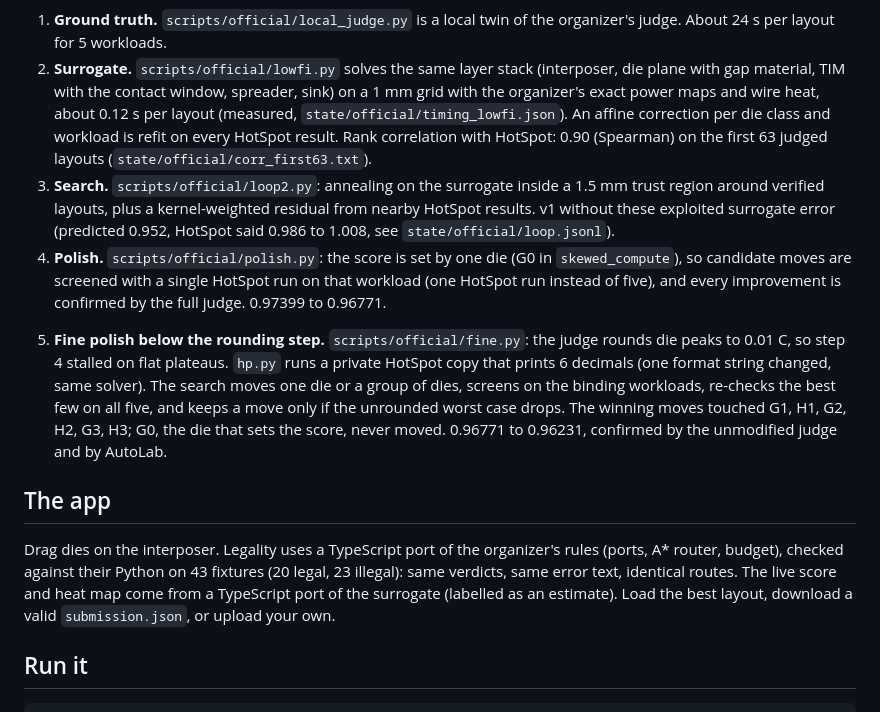
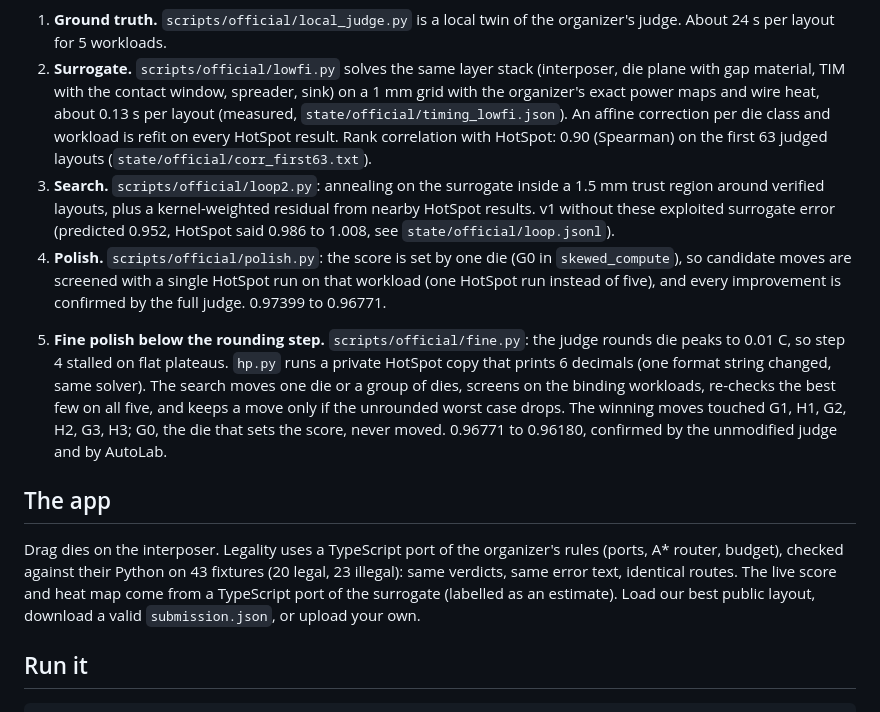
Before and after one commit to wilsonwu-ai/sundai-hack-145, a Markdown page: README.md, the part around one of its changes. GitHub-like rendering.

````diff
--- a/README.md
+++ b/README.md
@@ -52,16 +54,16 @@ flowchart LR
 ```
 
 1. **Ground truth.** `scripts/official/local_judge.py` is a local twin of the organizer's judge. About 24 s per layout for 5 workloads.
-2. **Surrogate.** `scripts/official/lowfi.py` solves the same layer stack (interposer, die plane with gap material, TIM with the contact window, spreader, sink) on a 1 mm grid with the organizer's exact power maps and wire heat, about 0.12 s per layout (measured, `state/official/timing_lowfi.json`). An affine correction per die class and workload is refit on every HotSpot result. Rank correlation with HotSpot: 0.90 (Spearman) on the first 63 judged layouts (`state/official/corr_first63.txt`).
+2. **Surrogate.** `scripts/official/lowfi.py` solves the same layer stack (interposer, die plane with gap material, TIM with the contact window, spreader, sink) on a 1 mm grid with the organizer's exact power maps and wire heat, about 0.13 s per layout (measured, `state/official/timing_lowfi.json`). An affine correction per die class and workload is refit on every HotSpot result. Rank correlation with HotSpot: 0.90 (Spearman) on the first 63 judged layouts (`state/official/corr_first63.txt`).
 3. **Search.** `scripts/official/loop2.py`: annealing on the surrogate inside a 1.5 mm trust region around verified layouts, plus a kernel-weighted residual from nearby HotSpot results. v1 without these exploited surrogate error (predicted 0.952, HotSpot said 0.986 to 1.008, see `state/official/loop.jsonl`).
 4. **Polish.** `scripts/official/polish.py`: the score is set by one die (G0 in `skewed_compute`), so candidate moves are screened with a single HotSpot run on that workload (one HotSpot run instead of five), and every improvement is confirmed by the full judge. 0.97399 to 0.96771.
 <!-- results:fine -->
-5. **Fine polish below the rounding step.** `scripts/official/fine.py`: the judge rounds die peaks to 0.01 C, so step 4 stalled on flat plateaus. `hp.py` runs a private HotSpot copy that prints 6 decimals (one format string changed, same solver). The search moves one die or a group of dies, screens on the binding workloads, re-checks the best few on all five, and keeps a move only if the unrounded worst case drops. The winning moves touched G1, H1, G2, H2, G3, H3; G0, the die that sets the score, never moved. 0.96771 to 0.96231, confirmed by the unmodified judge and by AutoLab.
+5. **Fine polish below the rounding step.** `scripts/official/fine.py`: the judge rounds die peaks to 0.01 C, so step 4 stalled on flat plateaus. `hp.py` runs a private HotSpot copy that prints 6 decimals (one format string changed, same solver). The search moves one die or a group of dies, screens on the binding workloads, re-checks the best few on all five, and keeps a move only if the unrounded worst case drops. The winning moves touched G1, H1, G2, H2, G3, H3; G0, the die that sets the score, never moved. 0.96771 to 0.96180, confirmed by the unmodified judge and by AutoLab.
 <!-- /results:fine -->
 
 ## The app
 
-Drag dies on the interposer. Legality uses a TypeScript port of the organizer's rules (ports, A* router, budget), checked against their Python on 43 fixtures (20 legal, 23 illegal): same verdicts, same error text, identical routes. The live score and heat map come from a TypeScript port of the surrogate (labelled as an estimate). Load the best layout, download a valid `submission.json`, or upload your own.
+Drag dies on the interposer. Legality uses a TypeScript port of the organizer's rules (ports, A* router, budget), checked against their Python on 43 fixtures (20 legal, 23 illegal): same verdicts, same error text, identical routes. The live score and heat map come from a TypeScript port of the surrogate (labelled as an estimate). Load our best public layout, download a valid `submission.json`, or upload your own.
 
 ## Run it
 
````
Also changed, not shown: other parts of README.md (+16 -14 lines), docs/sundai-card.md (+3 -3 lines), public/media/leaderboard.png, 9 other files.
